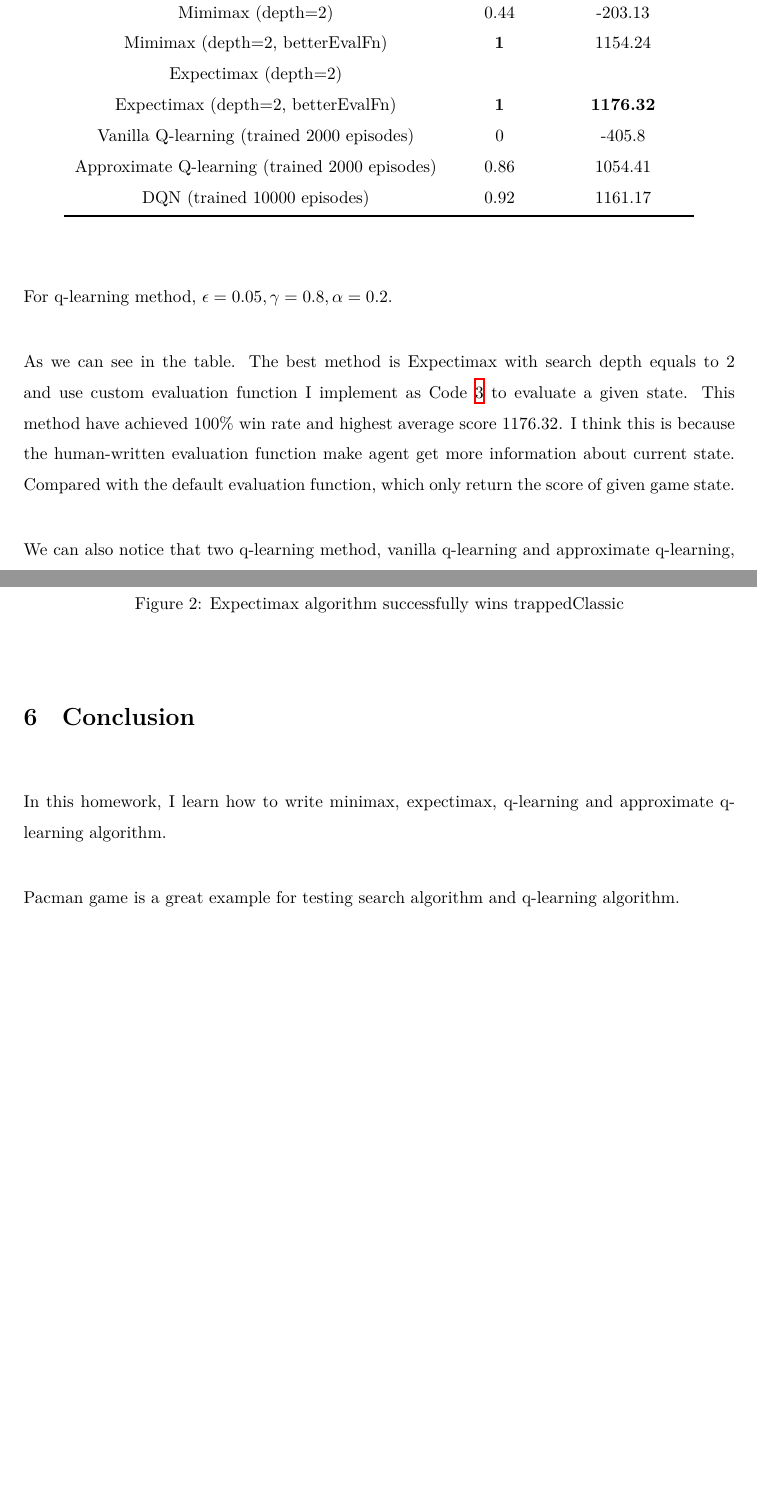
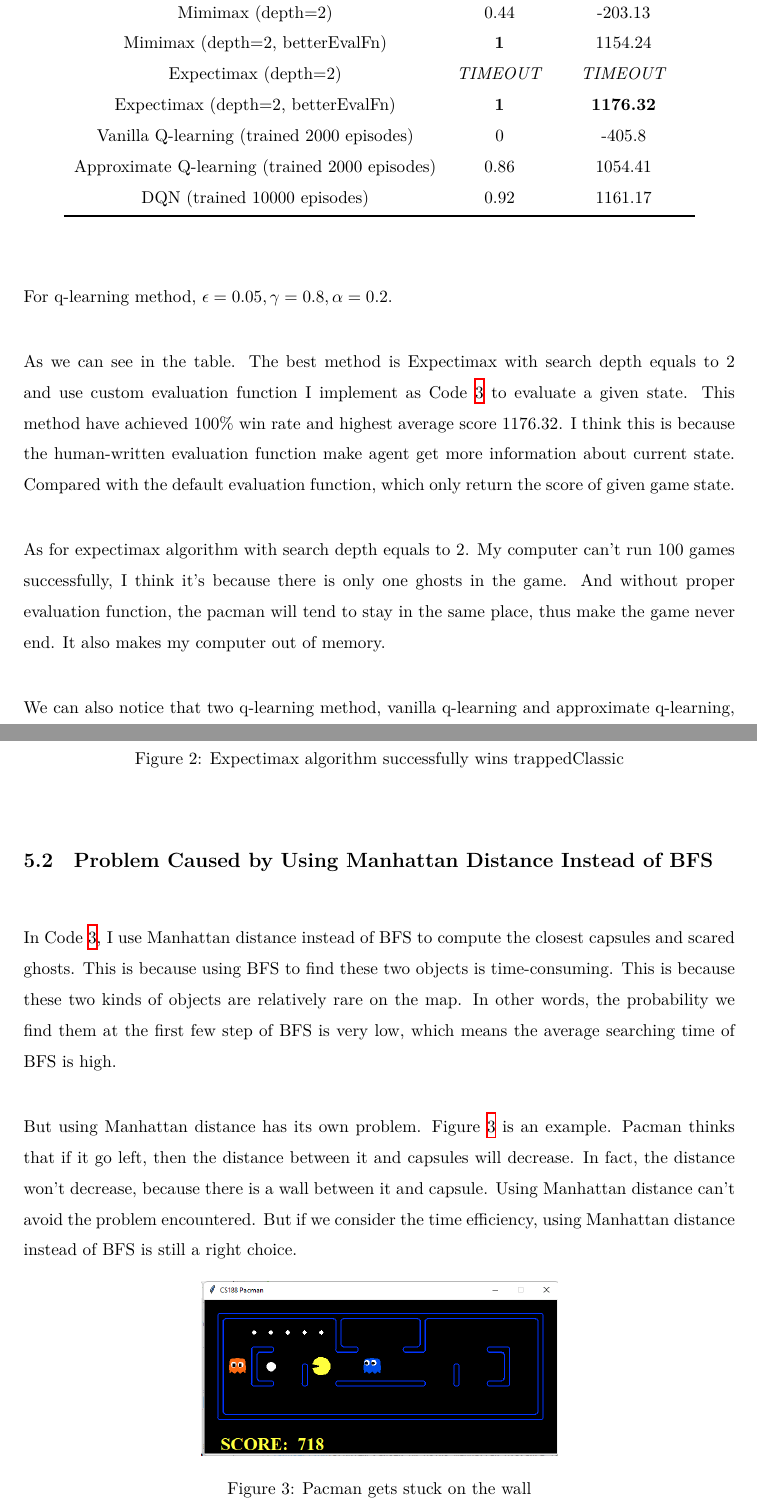
Before and after one commit to jayin92/NYCU-intro-to-AI, a LaTeX problem sheet (HW3/report/hw3.tex): two parts of pages 19 and 21 of 21, joined at a grey line, cut so that both start at the same text, the shorter picture padded with empty space. The pictures show the PDF file HW3/report/hw3.pdf that the author committed with the source.

Commit message:
hw3: finished

```diff
--- a/HW3/report/hw3.tex
+++ b/HW3/report/hw3.tex
@@ -682,7 +682,7 @@ class SimpleExtractor(FeatureExtractor):
 
 Deep Q-learning (DQN) uses a deep neural network to get the optimal action with given game state. In other words, DQN use a neural network to replace the original Q-table. The update process of Q-value turns into the back-propagation of the neural network.
 
-I have trained DQN using the provided code. In the next section, I will compare DQN with other methods I implemented in this homework.
+I have trained DQN using the provided code. The hyperparameters is sett as default. In the next section, I will compare DQN with other methods I implemented in this homework.
 
 
 \section{Comparisons}
@@ -697,7 +697,7 @@ I have trained DQN using the provided code. In the next section, I will compare
 Mimimax (depth=2)                    & 0.44              & -203.13                 \\
 Mimimax (depth=2,
   betterEvalFn)    & \textbf{1}        & 1154.24                 \\
-Expectimax (depth=2)                 &                   &                         \\
+Expectimax (depth=2)                 &               \textit{TIMEOUT}    &     \textit{TIMEOUT}                    \\
 Expectimax (depth=2,
   betterEvalFn) & \textbf{1}        & \textbf{1176.32}        \\
 Vanilla Q-learning (trained 2000 episodes)                  & 0                 & -405.8                  \\
@@ -710,6 +710,8 @@ DQN (trained 10000 episodes)                                 & 0.92
 For q-learning method, $\epsilon=0.05, \gamma=0.8, \alpha=0.2$.
 
 As we can see in the table. The best method is Expectimax with search depth equals to 2 and use custom evaluation function I implement as Code \ref{code: betterEval} to evaluate a given state. This method have achieved 100\% win rate and highest average score $1176.32$. I think this is because the human-written evaluation function make agent get more information about current state. Compared with the default evaluation function, which only return the score of given game state.
+
+As for expectimax algorithm with search depth equals to 2. My computer can't run 100 games successfully, I think it's because there is only one ghosts in the game. And without proper evaluation function, the pacman will tend to stay in the same place, thus make the game never end. It also makes my computer out of memory.
 
 We can also notice that two q-learning method, vanilla q-learning and approximate q-learning, have huge difference in both win rate and average score. I think the difference is because vanilla q-learning only update q-value using score of current game state. And for layout like smallClassic that I use for testing each methods, there are too many possible state. This make agent can't find a optimal policy. This will happen even if I adjust $\epsilon$ to $0.5$, making the agent explore more game state.
 
@@ -735,15 +737,23 @@ But for expectimax algorithm, the pacman doesn't consider the worst case, instea
 
 \begin{figure}[H]
 \centering
-\includegraphics[width=0.5\linewidth]{screenshot004}
+\includegraphics[width=0.3\linewidth]{screenshot004}
 \caption{Expectimax algorithm successfully wins trappedClassic}
 \label{fig:screenshot004}
 \end{figure}
 
-\section{Conclusion}
+\subsection{Problem Caused by Using Manhattan Distance Instead of BFS}
+In Code \ref{code: betterEval}, I use Manhattan distance instead of BFS to compute the closest capsules and scared ghosts. This is because using BFS to find these two objects is time-consuming. This is because these two kinds of objects are relatively rare on the map. In other words, the probability we find them at the first few step of BFS is very low, which means the average searching time of BFS is high.
 
-In this homework, I learn how to write minimax, expectimax, q-learning and approximate q-learning algorithm.
+But using Manhattan distance has its own problem. Figure \ref{fig:screenshot005} is an example. Pacman thinks that if it go left, then the distance between it and capsules will decrease. In fact, the distance won't decrease, because there is a wall between it and capsule. Using Manhattan distance can't avoid the problem encountered. But if we consider the time efficiency, using Manhattan distance instead of BFS is still a right choice.
 
-Pacman game is a great example for testing search algorithm and q-learning algorithm.
+\begin{figure}[H]
+\centering
+\includegraphics[width=0.5\linewidth]{screenshot005}
+\caption{Pacman gets stuck on the wall}
+\label{fig:screenshot005}
+\end{figure}
+
+
 
 \end{document}
```
Also changed, not shown: HW3/report/hw3.pdf, HW3/report/screenshot005.png (added), HW3/report/hw3.tex (4 more changed lines), 1 other file.
